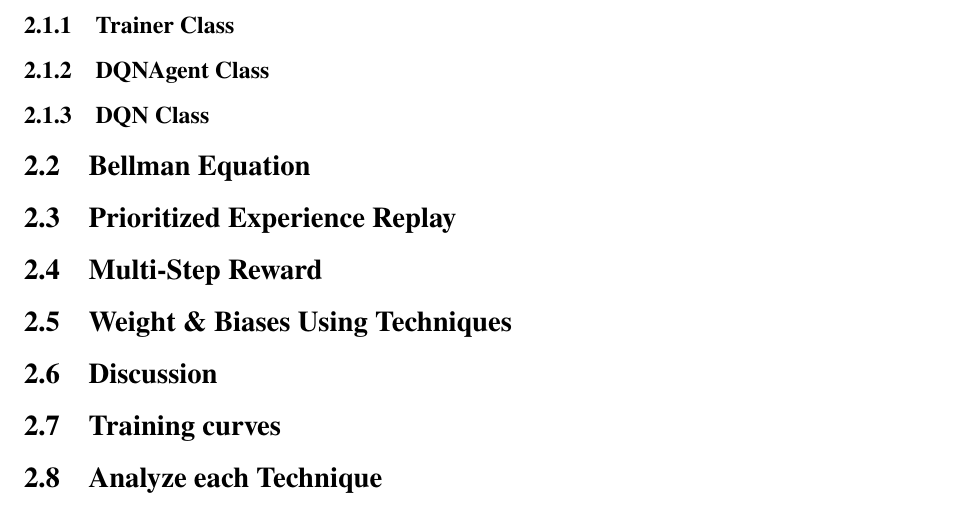
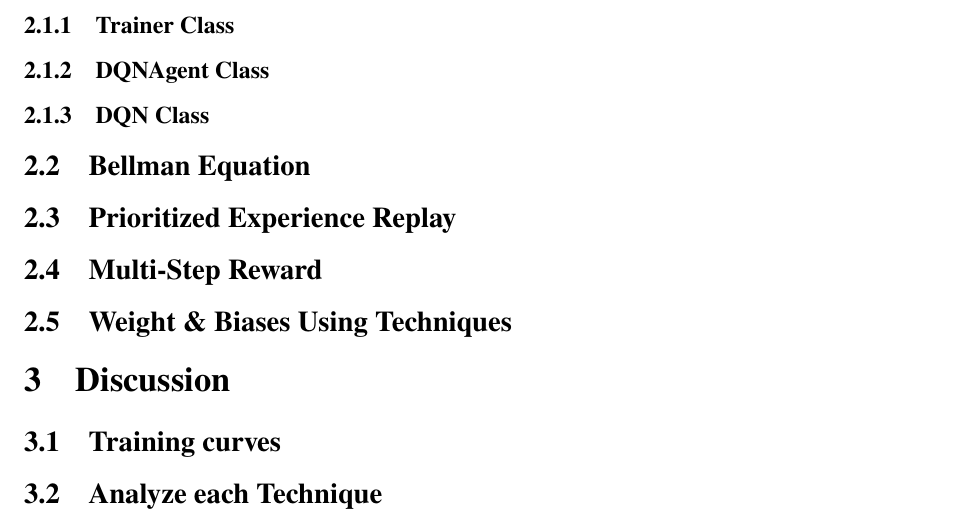
Before and after one commit to lolainta/NYCU-DL-2025-Spring, a LaTeX problem sheet (hw5/report/main.tex, which reads hw5/report/sections/discussion.tex): part of page 2 of 2, cut so that both start at the same text. Compiled offline with pdfLaTeX.

Commit message:
fix: discussion section

```diff
--- a/hw5/report/sections/discussion.tex
+++ b/hw5/report/sections/discussion.tex
@@ -1,4 +1,4 @@
-\subsection{Discussion}
+\section{Discussion}
 
 \subsection{Training curves}
 
```
